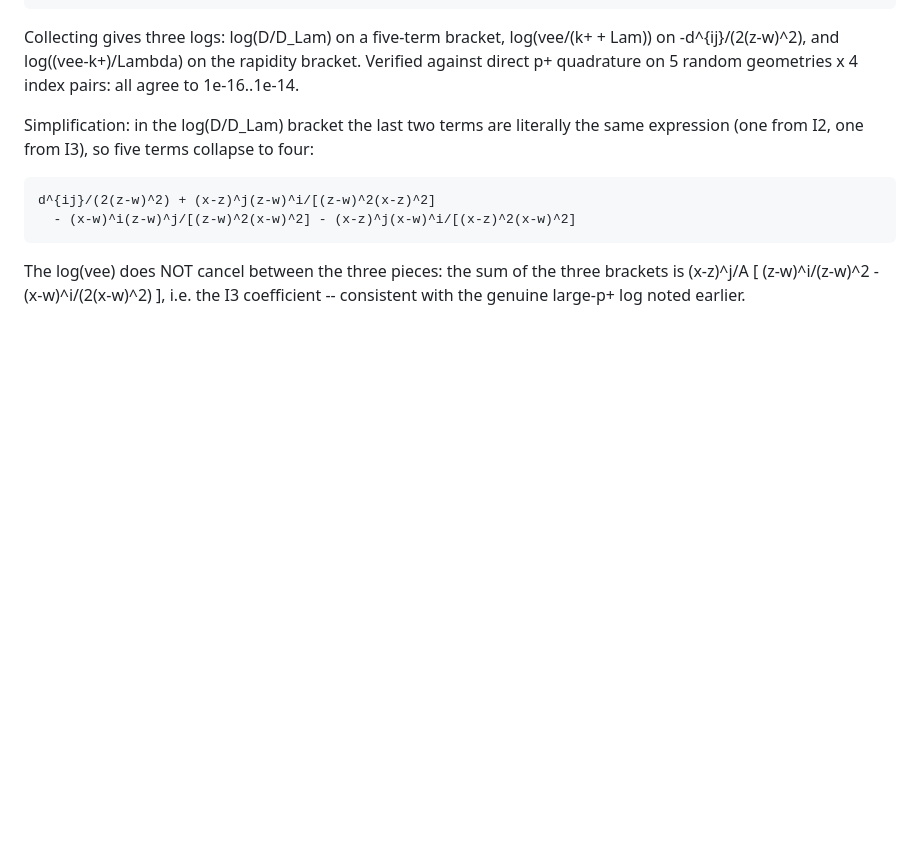
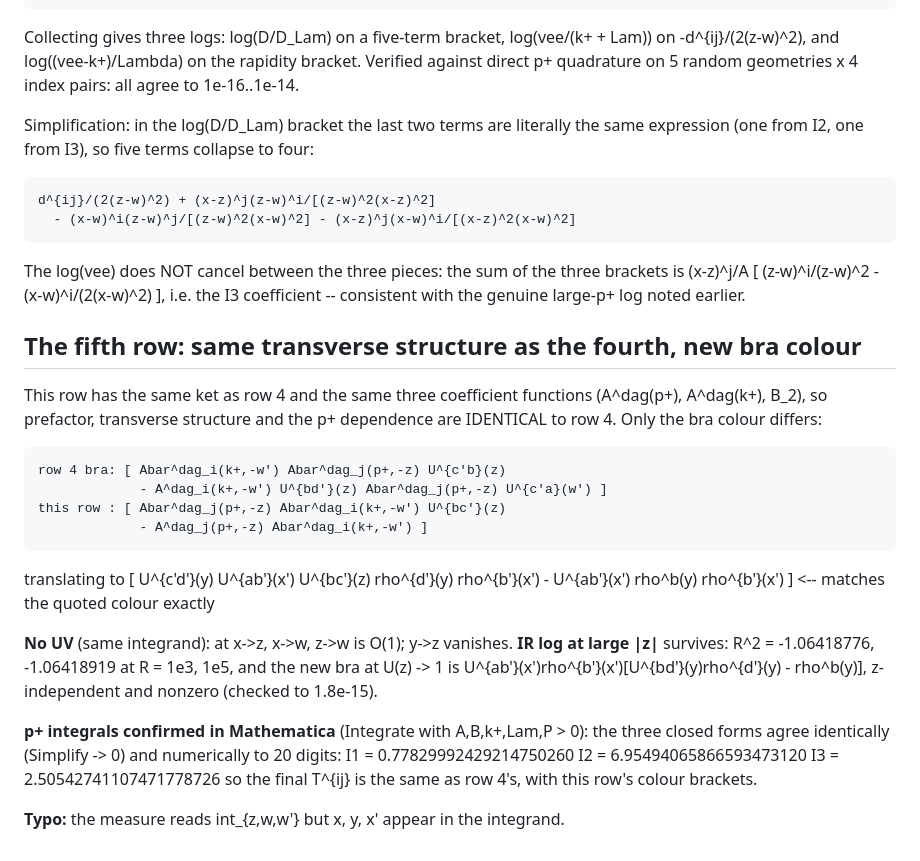
Before and after one commit to ramkumar-radhakrishnan/correlations, a Markdown page: zint/README.md, the part around the change. Rendered like a GitHub page; blank space fills up the shorter version.

Commit message:
Fifth row: same transverse content as the fourth, new bra colour; p+ integrals confirmed in Mathematica
- the three coefficient functions and the ket are the same as row 4, so the
  prefactor, transverse structure and p+ dependence carry over unchanged
- the new bra translates to U^{c'd'}(y)U^{ab'}(x')U^{bc'}(z)rho rho minus
  U^{ab'}(x')rho^b(y)rho^{b'}(x'), matching the quoted colour exactly
- transverse scan repeated: no ultraviolet divergence, and the infrared log at large
  |z| survives, the new bra at U(z) -> 1 being z-independent and nonzero
- the three p+ integrals independently confirmed with Mathematica's Integrate under
  positivity assumptions: symbolic difference identically zero and 20-digit
  numerical agreement with the closed forms

Co-Authored-By: Claude Opus 5 <noreply@anthropic.com>
Claude-Session: https://claude.ai/code/session_01XxZSqvcgyt1HAN7uokkpoc

```diff
--- a/zint/README.md
+++ b/zint/README.md
@@ -892,3 +892,30 @@ expression (one from I2, one from I3), so five terms collapse to four:
 The log(vee) does NOT cancel between the three pieces: the sum of the three brackets
 is (x-z)^j/A [ (z-w)^i/(z-w)^2 - (x-w)^i/(2(x-w)^2) ], i.e. the I3 coefficient --
 consistent with the genuine large-p+ log noted earlier.
+
+## The fifth row: same transverse structure as the fourth, new bra colour
+
+This row has the same ket as row 4 and the same three coefficient functions
+(A^dag(p+), A^dag(k+), B_2), so prefactor, transverse structure and the p+
+dependence are IDENTICAL to row 4. Only the bra colour differs:
+
+    row 4 bra: [ Abar^dag_i(k+,-w') Abar^dag_j(p+,-z) U^{c'b}(z)
+                 - A^dag_i(k+,-w') U^{bd'}(z) Abar^dag_j(p+,-z) U^{c'a}(w') ]
+    this row : [ Abar^dag_j(p+,-z) Abar^dag_i(k+,-w') U^{bc'}(z)
+                 - A^dag_j(p+,-z) Abar^dag_i(k+,-w') ]
+
+translating to
+    [ U^{c'd'}(y) U^{ab'}(x') U^{bc'}(z) rho^{d'}(y) rho^{b'}(x')
+      - U^{ab'}(x') rho^b(y) rho^{b'}(x') ]      <-- matches the quoted colour exactly
+
+**No UV** (same integrand): <F> at x->z, x->w, z->w is O(1); y->z vanishes.
+**IR log at large |z|** survives: R^2<F> = -1.06418776, -1.06418919 at R = 1e3, 1e5,
+and the new bra at U(z) -> 1 is U^{ab'}(x')rho^{b'}(x')[U^{bd'}(y)rho^{d'}(y) - rho^b(y)],
+z-independent and nonzero (checked to 1.8e-15).
+
+**p+ integrals confirmed in Mathematica** (Integrate with A,B,k+,Lam,P > 0): the three
+closed forms agree identically (Simplify -> 0) and numerically to 20 digits:
+   I1 = 0.77829992429214750260   I2 = 6.95494065866593473120   I3 = 2.50542741107471778726
+so the final T^{ij} is the same as row 4's, with this row's colour brackets.
+
+**Typo:** the measure reads int_{z,w,w'} but x, y, x' appear in the integrand.
```
